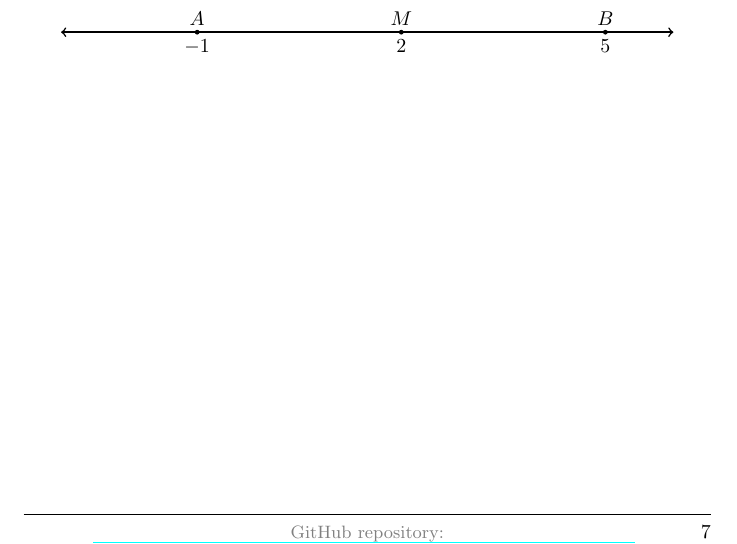
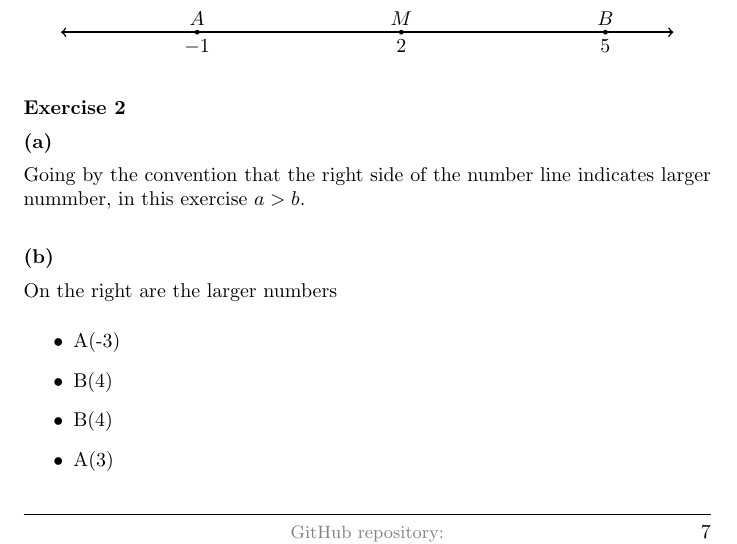
Before and after one commit to deepak-venkatesh/gelfand-method-coordinates, a LaTeX paper (coordinates.tex): part of page 7 of 9, cut so that both start at the same text. Compiled offline with pdfLaTeX.

Commit message:
p1 c1 ex2

```diff
--- a/coordinates.tex
+++ b/coordinates.tex
@@ -218,6 +218,24 @@ The two points are 3 units to the right and 3 units to the left of $M$ as shown
 \end{tikzpicture}
 \end{center}
 
+\textbf{Exercise 2}
+
+\textbf{(a)}
+
+Going by the convention that the right side of the number line indicates larger nummber, in this
+exercise $a > b$. \\
+
+\textbf{(b)}
+
+On the right are the larger numbers
+\begin{itemize}
+  \item A(-3)
+  \item B(4)
+  \item B(4)
+  \item A(3)
+\end{itemize}
+
+
 
 
 %%%%%%%%%%%%%%%%%%%%%%%%%%%%%%%%%%%%%%%%%
```
Also changed, not shown: coordinates.pdf.
